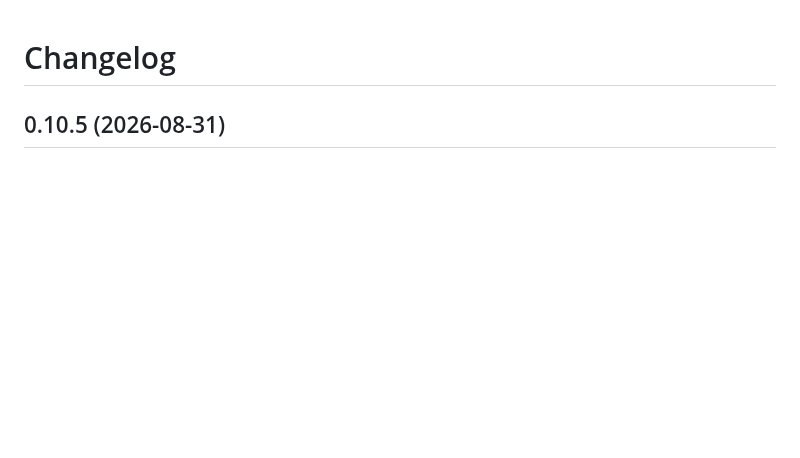
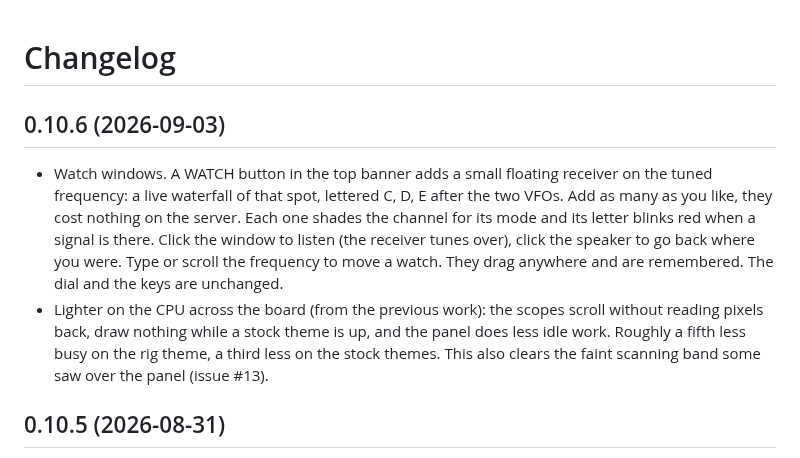
Before and after one commit to aganet/openwebrxplus-rig-skin, a Markdown page: CHANGELOG.md, the part around the change. GitHub-like rendering; blank space fills up the shorter version.

```diff
--- a/CHANGELOG.md
+++ b/CHANGELOG.md
@@ -1,4 +1,22 @@
 # Changelog
+
+## 0.10.6 (2026-09-03)
+
+- Watch windows. A WATCH button in the top banner adds a small floating
+  receiver on the tuned frequency: a live waterfall of that spot,
+  lettered C, D, E after the two VFOs. Add as many as you like, they
+  cost nothing on the server. Each one shades the channel for its mode
+  and its letter blinks red when a signal is there. Click the window
+  to listen (the receiver tunes over), click the speaker to go back
+  where you were. Type or scroll the frequency to move a watch. They
+  drag anywhere and are remembered. The dial and the keys are
+  unchanged.
+- Lighter on the CPU across the board (from the previous work): the
+  scopes scroll without reading pixels back, draw nothing while a
+  stock theme is up, and the panel does less idle work. Roughly a
+  fifth less busy on the rig theme, a third less on the stock themes.
+  This also clears the faint scanning band some saw over the panel
+  (issue #13).
 
 ## 0.10.5 (2026-08-31)
 
```
Also changed, not shown: README.md (+21 -0 lines), docs/screenshot-watch.png (added), 1 other file.
